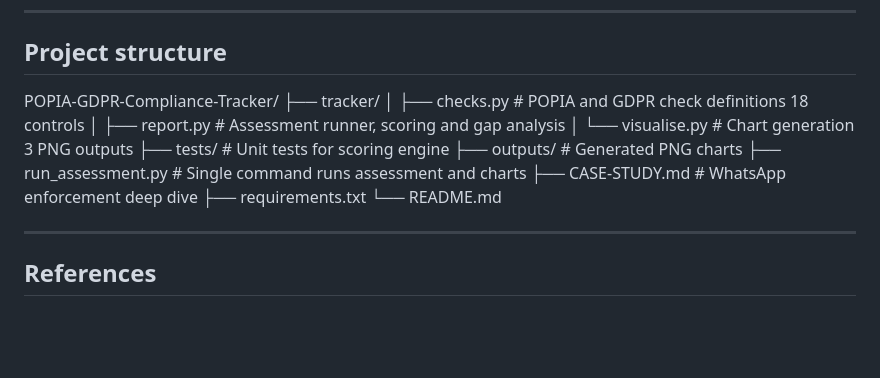
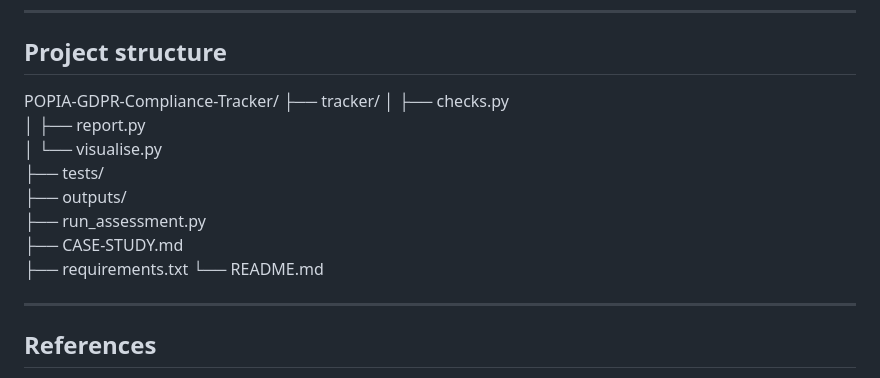
Before and after one commit to Scottie222/POPIA-GDPR-Compliance-Tracker, a Markdown page: README.md, the part around the change. Rendered like a GitHub page; blank space fills up the shorter version.

Commit message:
Update project structure in README
Removed descriptions from project structure section.

```diff
--- a/README.md
+++ b/README.md
@@ -151,13 +151,13 @@ To assess a different organisation, edit the response dictionaries in `run_asses
 ## Project structure
 POPIA-GDPR-Compliance-Tracker/
 ├── tracker/
-│   ├── checks.py       # POPIA and GDPR check definitions 18 controls
-│   ├── report.py       # Assessment runner, scoring and gap analysis
-│   └── visualise.py    # Chart generation 3 PNG outputs
-├── tests/              # Unit tests for scoring engine
-├── outputs/            # Generated PNG charts
-├── run_assessment.py   # Single command runs assessment and charts
-├── CASE-STUDY.md       # WhatsApp enforcement deep dive
+│   ├── checks.py
+│   ├── report.py
+│   └── visualise.py
+├── tests/
+├── outputs/
+├── run_assessment.py
+├── CASE-STUDY.md
 ├── requirements.txt
 └── README.md
 
```
